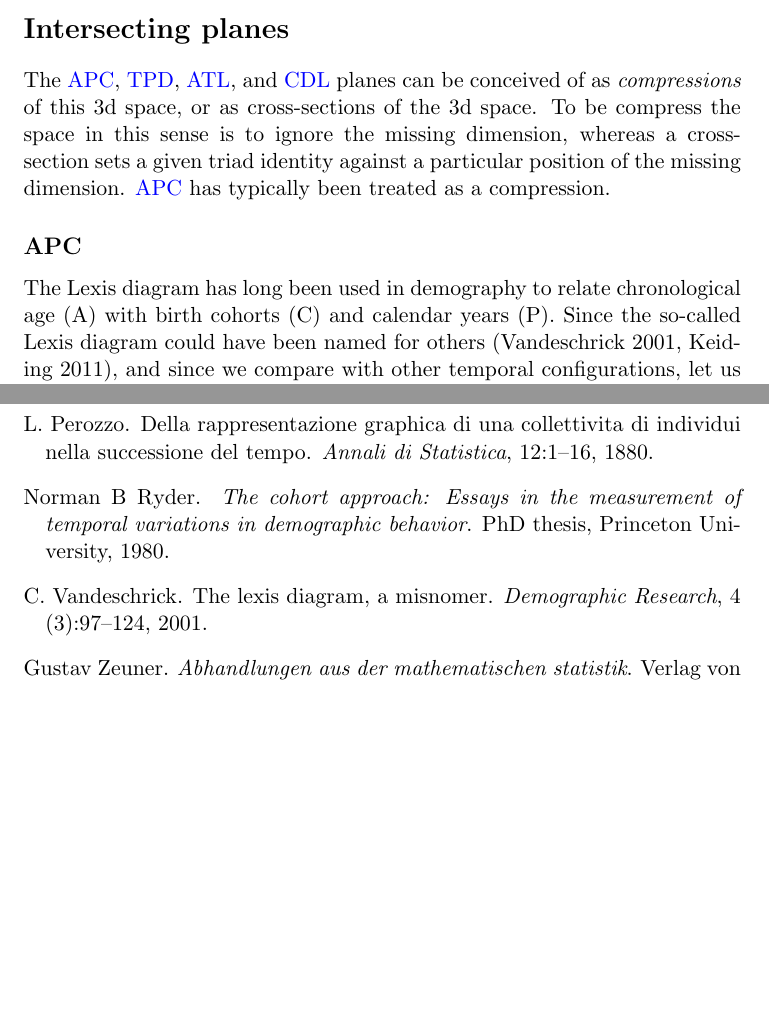
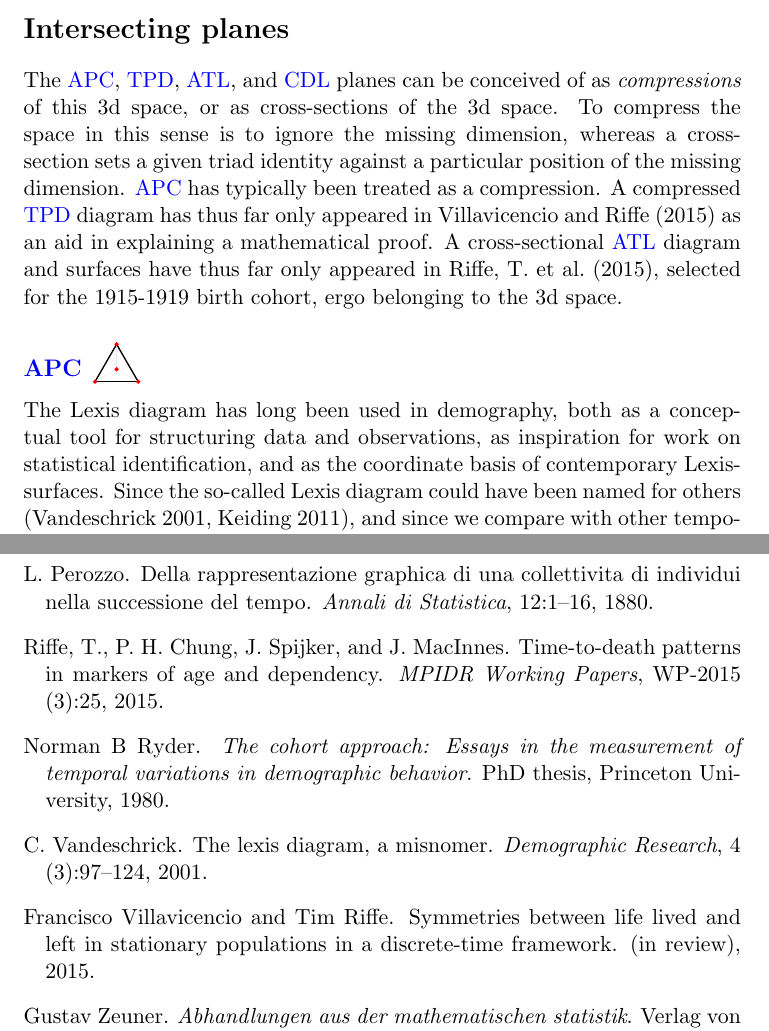
Before and after one commit to timriffe/APCT, a LaTeX paper (APCT/Riffe2015.tex): two parts of pages 7 and 13 of 13, joined at a grey line, cut so that both start at the same text, the shorter picture padded with empty space. Compiled offline with pdfLaTeX.

Commit message:
added a couple refs

```diff
--- a/APCT/Riffe2015.tex
+++ b/APCT/Riffe2015.tex
@@ -56,6 +56,8 @@
 \newcommand\eg[1]{\textcolor{bl}{#1}}
 
 \newcommand\tg[1]{\includegraphics[scale=.5]{Figures/triadtable/triad#1.pdf}}
+\newcommand\tgh[1]{\raisebox{-.25\height}{\includegraphics[scale=.3]{Figures/triadtable/triad#1.pdf}}}
+
 \defcitealias{HMD}{HMD}
 
 
@@ -277,16 +274,21 @@ honeycomb.
 
 The \eg{APC}, \eg{TPD}, \eg{ATL}, and \eg{CDL} planes can be conceived of as
 \textit{compressions} of this 3d space, or as cross-sections of the 3d space. To
-be compress the space in this sense is to ignore the missing dimension,
+compress the space in this sense is to ignore the missing dimension,
 whereas a cross-section sets a given triad identity against a particular
 position of the missing dimension. \eg{APC} has typically been treated as a
-compression.
+compression. A compressed \eg{TPD} diagram has thus far only appeared in
+\citet{pancho2015} as an aid in explaining a mathematical proof.
+A cross-sectional \eg{ATL} diagram and surfaces have thus far only appeared in
+\citet{riffe2015ttd}, selected for the 1915-1919 birth cohort, ergo
+belonging to the 3d space.
 
-
-\subsection*{APC}
-The Lexis diagram has long been used in demography to relate chronological age
-(A) with birth cohorts (C) and calendar years (P). Since the so-called Lexis
-diagram could have been named for others
+\subsection*{\eg{APC} \tgh{APC}}
+The Lexis diagram has long been used in demography, both as a conceptual tool
+for structuring data and observations, as inspiration for work on
+statistical identification, and as the coordinate basis of contemporary
+Lexis-surfaces.
+Since the so-called Lexis diagram could have been named for others
 \citep{vandeschrick2001lexis,keiding2011age}, and since we compare with other
 temporal configurations, let us refer to it as the APC diagram, as seen in
 Figure~\ref{APCright}
```
Also changed, not shown: APCT/references.bib (+3 -2 lines), APCT/Riffe2015.pdf, APCT/Riffe2015.tex (13 more changed lines).
